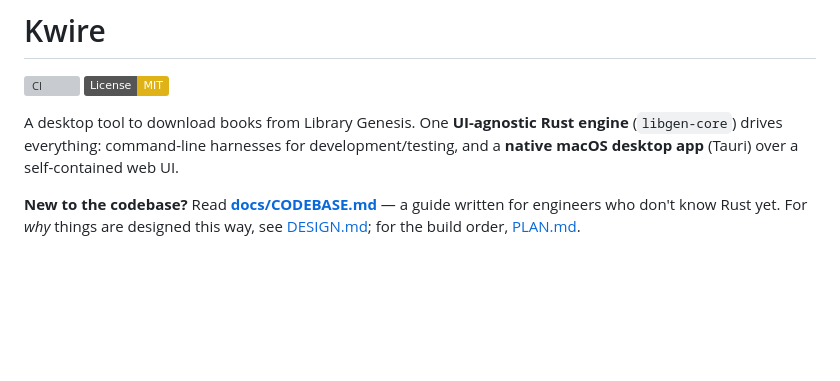
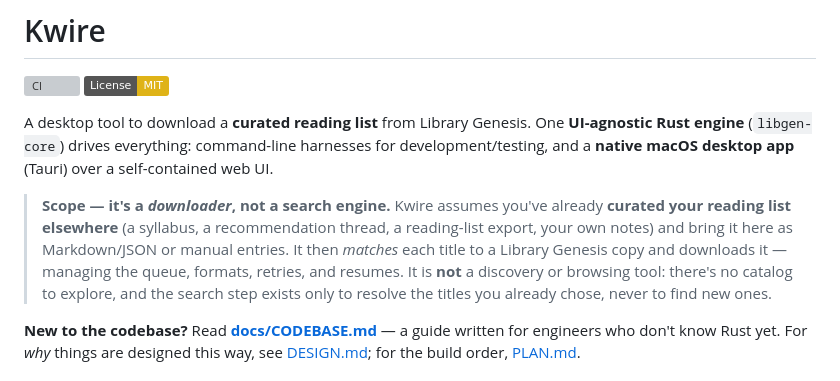
Before and after one commit to tanghong123/kwire, a Markdown page: README.md, the part around the change. GitHub-like rendering; badges without logos; blank space fills up the shorter version; grey boxes are pictures that could not be loaded.

Commit message:
docs: clarify Kwire is a downloader for a curated list, not a search/discovery tool
Kwire matches + downloads a reading list you curate elsewhere (Markdown/JSON or manual
entry); the search step only resolves titles you already chose, not a catalog to browse.

Co-Authored-By: Claude Opus 4.8 <noreply@anthropic.com>

```diff
--- a/README.md
+++ b/README.md
@@ -3,10 +3,18 @@
 [![CI](https://github.com/tanghong123/kwire/actions/workflows/ci.yml/badge.svg)](https://github.com/tanghong123/kwire/actions/workflows/ci.yml)
 [![License: MIT](https://img.shields.io/badge/License-MIT-yellow.svg)](LICENSE)
 
-A desktop tool to download books from Library Genesis. One **UI-agnostic Rust
-engine** (`libgen-core`) drives everything: command-line harnesses for
-development/testing, and a **native macOS desktop app** (Tauri) over a
-self-contained web UI.
+A desktop tool to download a **curated reading list** from Library Genesis. One
+**UI-agnostic Rust engine** (`libgen-core`) drives everything: command-line
+harnesses for development/testing, and a **native macOS desktop app** (Tauri) over
+a self-contained web UI.
+
+> **Scope — it's a *downloader*, not a search engine.** Kwire assumes you've
+> already **curated your reading list elsewhere** (a syllabus, a recommendation
+> thread, a reading-list export, your own notes) and bring it here as Markdown/JSON
+> or manual entries. It then *matches* each title to a Library Genesis copy and
+> downloads it — managing the queue, formats, retries, and resumes. It is **not** a
+> discovery or browsing tool: there's no catalog to explore, and the search step
+> exists only to resolve the titles you already chose, never to find new ones.
 
 **New to the codebase?** Read **[docs/CODEBASE.md](docs/CODEBASE.md)** — a guide
 written for engineers who don't know Rust yet. For *why* things are designed this
```
